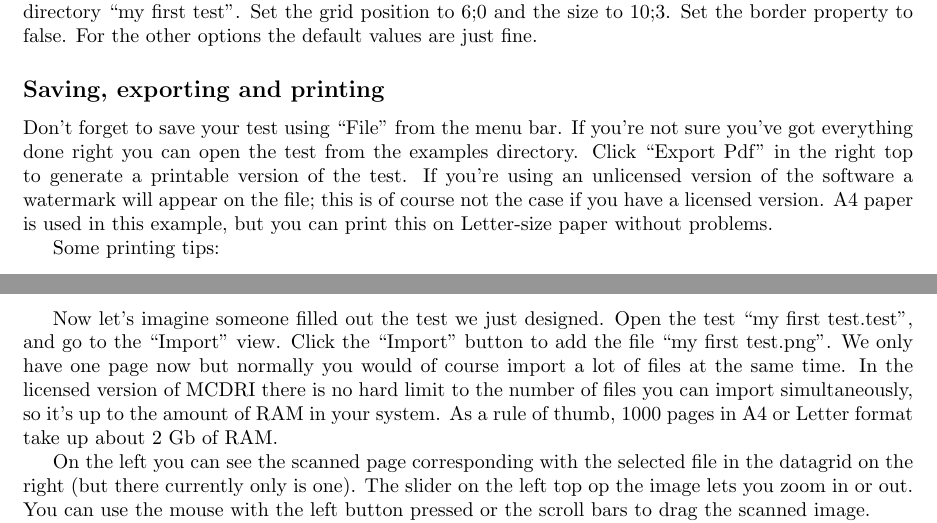
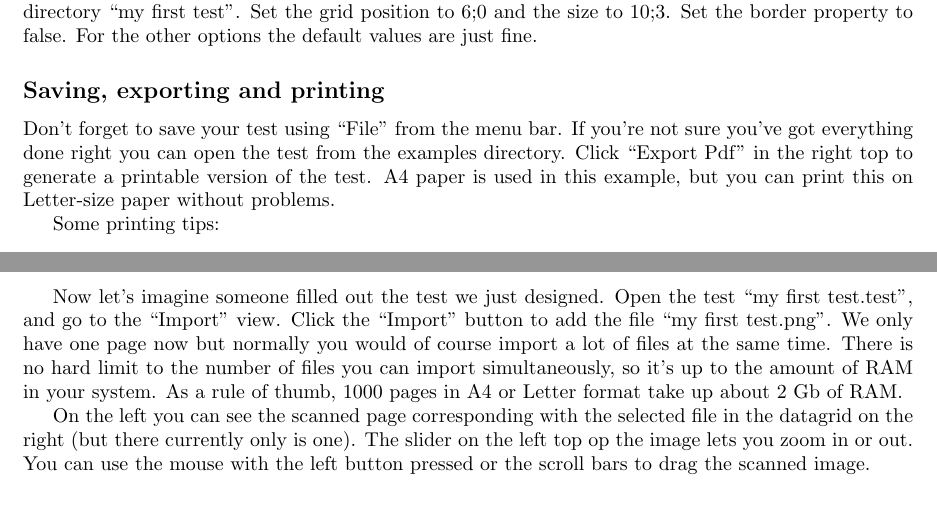
Before and after one commit to Joris-Pieters/MCDRI, a LaTeX document (doc/manual.tex): two parts of pages 5 and 6 of 11, joined at a grey line, cut so that both start at the same text, the shorter picture padded with empty space. The pictures show the PDF file doc/manual.pdf that the author committed with the source.

Commit message:
removed mention of license from manual

```diff
--- a/doc/manual.tex
+++ b/doc/manual.tex
@@ -124,7 +124,7 @@ Add an image element to the page and set the image to ``logo.png'' which you can
 
 \subsection*{Saving, exporting and printing}
 
-Don't forget to save your test using ``File'' from the menu bar. If you're not sure you've got everything done right you can open the test from the examples directory. Click ``Export Pdf'' in the right top to generate a printable version of the test. If you're using an unlicensed version of the software a watermark will appear on the file; this is of course not the case if you have a licensed version. A4 paper is used in this example, but you can print this on Letter-size paper without problems.
+Don't forget to save your test using ``File'' from the menu bar. If you're not sure you've got everything done right you can open the test from the examples directory. Click ``Export Pdf'' in the right top to generate a printable version of the test. A4 paper is used in this example, but you can print this on Letter-size paper without problems.
 
 Some printing tips:
 \begin{itemize}
@@ -160,7 +160,7 @@ pause
 \end{verbatim}
 \end{itemize}
 
-Now let's imagine someone filled out the test we just designed. Open the test ``my first test.test'', and go to the ``Import'' view. Click the ``Import'' button to add the file ``my first test.png''. We only have one page now but normally you would of course import a lot of files at the same time. In the licensed version of \name there is no hard limit to the number of files you can import simultaneously, so it's up to the amount of RAM in your system. As a rule of thumb, 1000 pages in A4 or Letter format take up about 2 Gb of RAM.
+Now let's imagine someone filled out the test we just designed. Open the test ``my first test.test'', and go to the ``Import'' view. Click the ``Import'' button to add the file ``my first test.png''. We only have one page now but normally you would of course import a lot of files at the same time. There is no hard limit to the number of files you can import simultaneously, so it's up to the amount of RAM in your system. As a rule of thumb, 1000 pages in A4 or Letter format take up about 2 Gb of RAM.
 
 On the left you can see the scanned page corresponding with the selected file in the datagrid on the right (but there currently only is one). The slider on the left top op the image lets you zoom in or out. You can use the mouse with the left button pressed or the scroll bars to drag the scanned image.
 
```
Also changed, not shown: doc/manual.pdf, 4 other files.
